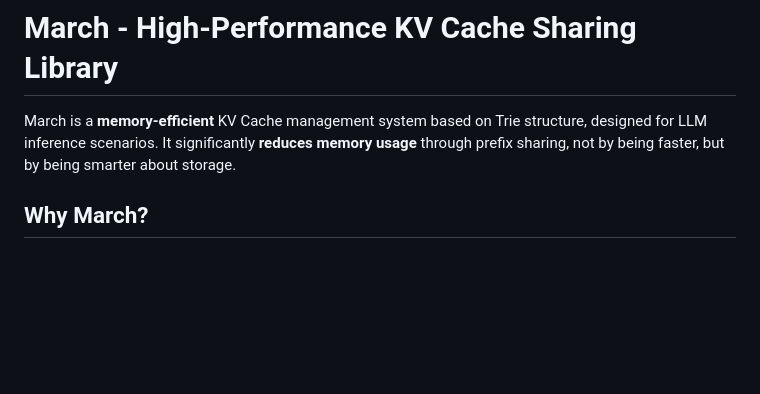
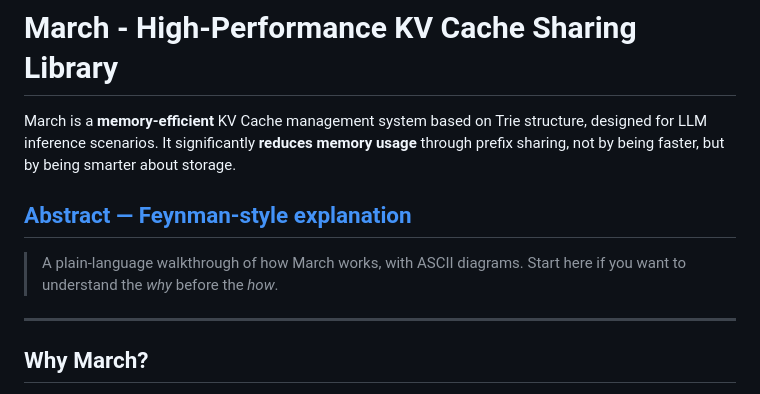
Before and after one commit to lizixi-0x2F/March, a Markdown page: README.md, the part around the change. Drawn GitHub-style; blank space fills up the shorter version.

Commit message:
Add Feynman-style abstract with ASCII diagrams and link from README
Co-Authored-By: Claude Sonnet 4.6 <noreply@anthropic.com>

```diff
--- a/README.md
+++ b/README.md
@@ -1,6 +1,12 @@
 # March - High-Performance KV Cache Sharing Library
 
 March is a **memory-efficient** KV Cache management system based on Trie structure, designed for LLM inference scenarios. It significantly **reduces memory usage** through prefix sharing, not by being faster, but by being smarter about storage.
+
+## [Abstract — Feynman-style explanation](abstract.md)
+
+> A plain-language walkthrough of how March works, with ASCII diagrams. Start here if you want to understand the *why* before the *how*.
+
+---
 
 ## Why March?
 
```
Also changed, not shown: abstract.md (added, +228 -0 lines).
